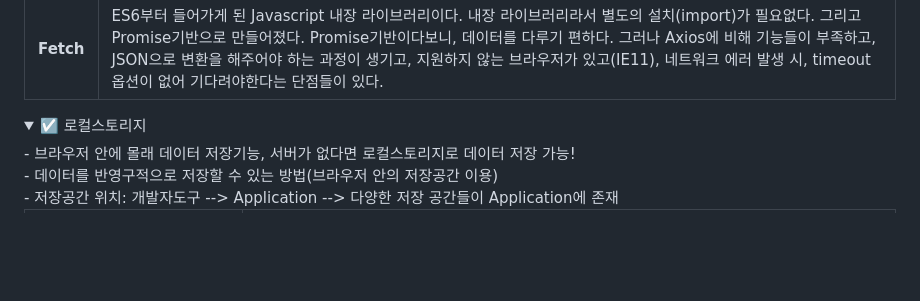
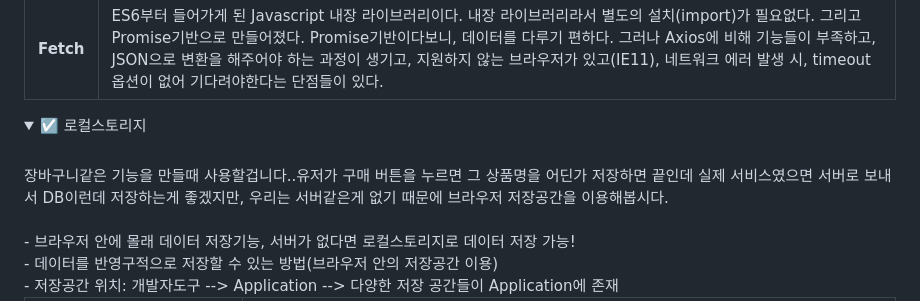
Before and after one commit to SeoMiYoung/javascript-basic, a Markdown page: README.md, the part around the change. Rendered like a GitHub page; folded sections open; blank space fills up the shorter version.

```diff
--- a/README.md
+++ b/README.md
@@ -172,7 +172,8 @@ jQuery의 $.get() 이런 건, JSON으로 자료가 도착하면 알아서 array/
 </details>
 
 <details>
-<summary>☑️ 로컬스토리지</summary>
+<summary>☑️ 로컬스토리지</summary><br/>
+장바구니같은 기능을 만들때 사용할겁니다..유저가 구매 버튼을 누르면 그 상품명을 어딘가 저장하면 끝인데 실제 서비스였으면 서버로 보내서 DB이런데 저장하는게 좋겠지만, 우리는 서버같은게 없기 때문에 브라우저 저장공간을 이용해봅시다.<br/><br/>
 - 브라우저 안에 몰래 데이터 저장기능, 서버가 없다면 로컬스토리지로 데이터 저장 가능!<br/>
 - 데이터를 반영구적으로 저장할 수 있는 방법(브라우저 안의 저장공간 이용)<br/>
 - 저장공간 위치: 개발자도구 --> Application --> 다양한 저장 공간들이 Application에 존재
```
